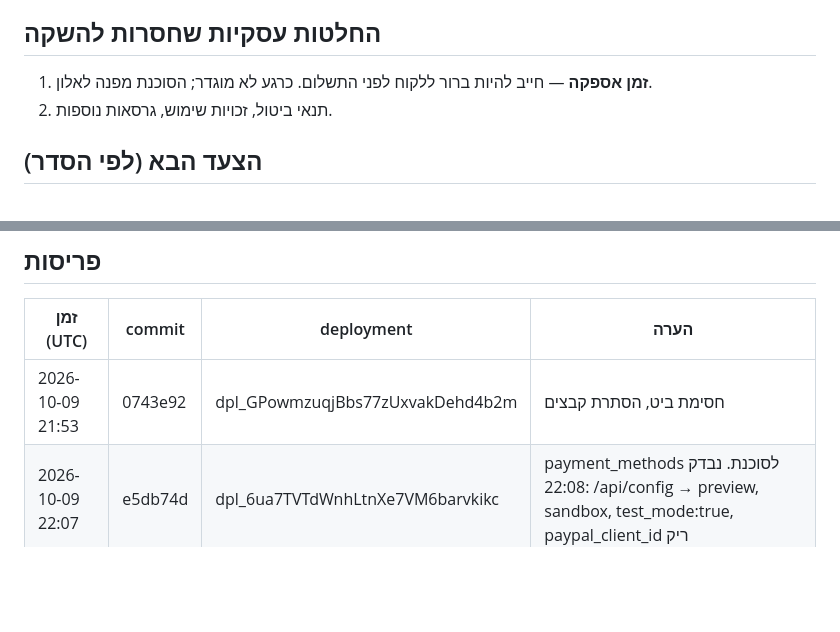
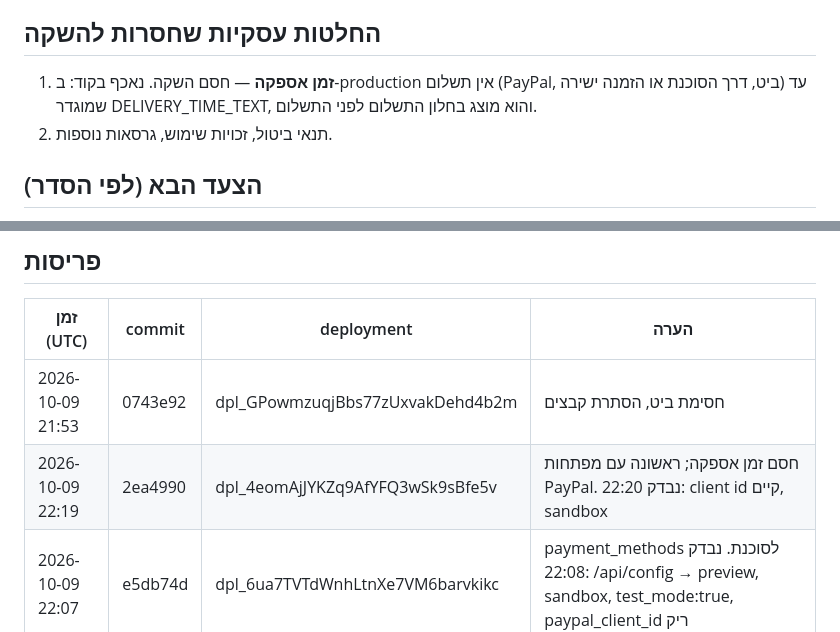
Before and after one commit to alongerber/front-studio, a Markdown page: docs/HANDOFF_V5.md, 2 parts joined by grey strips. Drawn GitHub-style; blank space fills up the shorter version.

```diff
--- a/docs/HANDOFF_V5.md
+++ b/docs/HANDOFF_V5.md
@@ -53,7 +64,7 @@
 - הכלים משמשים רק את agent_5801 (נבדק).
 
 ## החלטות עסקיות שחסרות להשקה
-1. **זמן אספקה** — חייב להיות ברור ללקוח לפני התשלום. כרגע לא מוגדר; הסוכנת מפנה לאלון.
+1. **זמן אספקה** — חסם השקה. נאכף בקוד: ב-production אין תשלום (PayPal, ביט, דרך הסוכנת או הזמנה ישירה) עד שמוגדר DELIVERY_TIME_TEXT, והוא מוצג בחלון התשלום לפני התשלום.
 2. תנאי ביטול, זכויות שימוש, גרסאות נוספות.
 
 ## הצעד הבא (לפי הסדר)
@@ -68,4 +78,5 @@
 | זמן (UTC) | commit | deployment | הערה |
 |---|---|---|---|
 | 2026-10-09 21:53 | 0743e92 | dpl_GPowmzuqjBbs77zUxvakDehd4b2m | חסימת ביט, הסתרת קבצים |
+| 2026-10-09 22:19 | 2ea4990 | dpl_4eomAjJYKZq9AfYFQ3wSk9sBfe5v | חסם זמן אספקה; ראשונה עם מפתחות PayPal. נבדק 22:20: client id קיים, sandbox |
 | 2026-10-09 22:07 | e5db74d | dpl_6ua7TVTdWnhLtnXe7VM6barvkikc | payment_methods לסוכנת. נבדק 22:08: /api/config → preview, sandbox, test_mode:true, paypal_client_id ריק |
```
Also changed, not shown: other parts of docs/HANDOFF_V5.md (+42 -32 lines).
